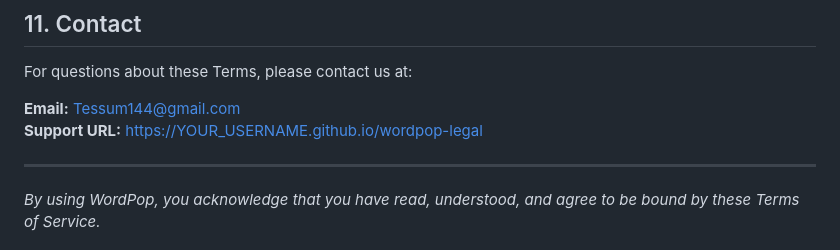
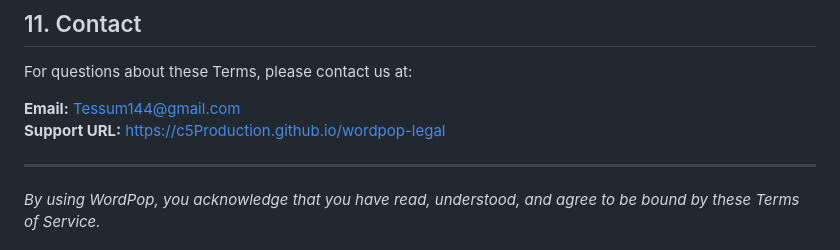
Before and after one commit to c5Production/wordpop-legal, a Markdown page: TermsOfService.md, the part around the change. Drawn GitHub-style.

```diff
--- a/TermsOfService.md
+++ b/TermsOfService.md
@@ -82,7 +82,7 @@ These Terms are governed by the laws of the United States, without regard to con
 For questions about these Terms, please contact us at:
 
 **Email:** Tessum144@gmail.com
-**Support URL:** https://YOUR_USERNAME.github.io/wordpop-legal
+**Support URL:** https://c5Production.github.io/wordpop-legal
 
 ---
 
```
